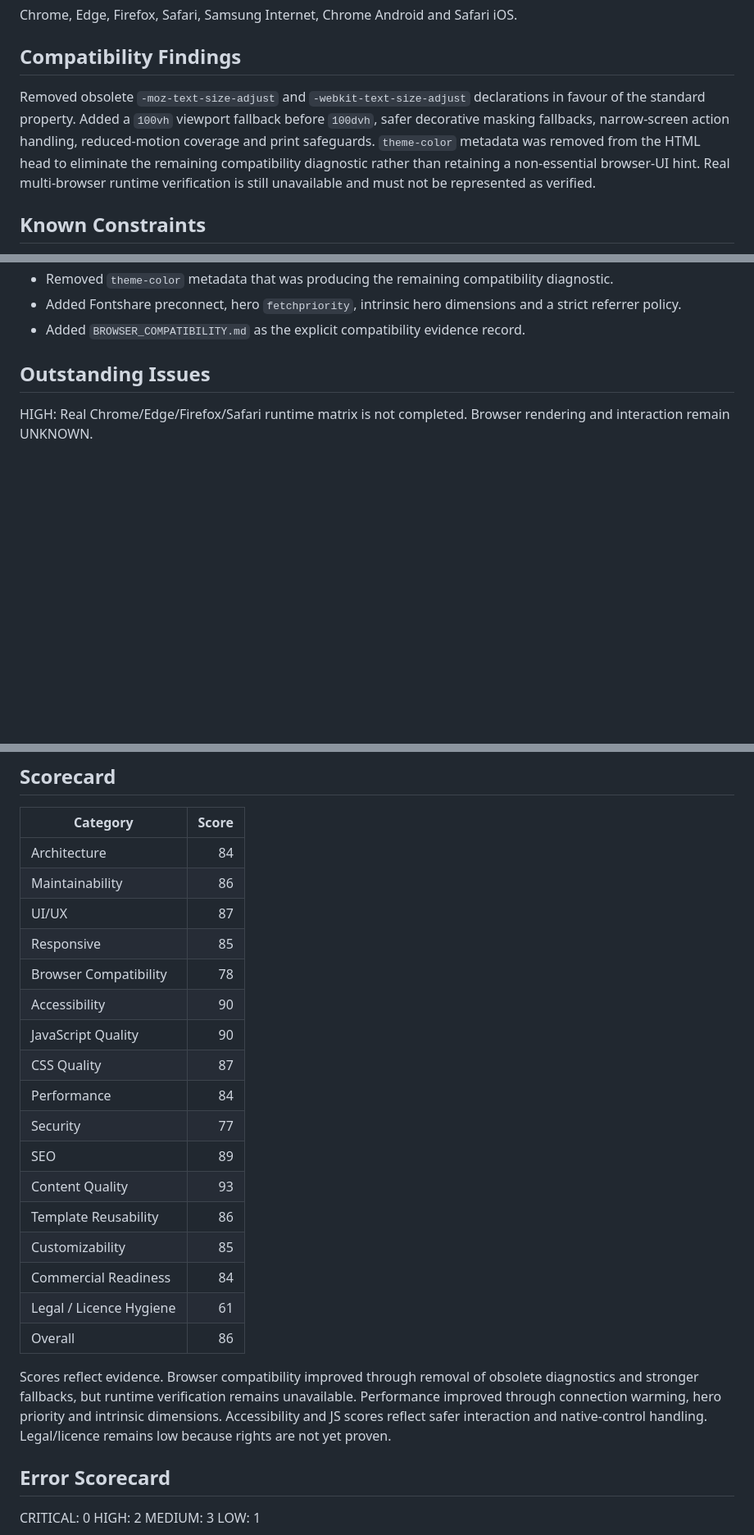
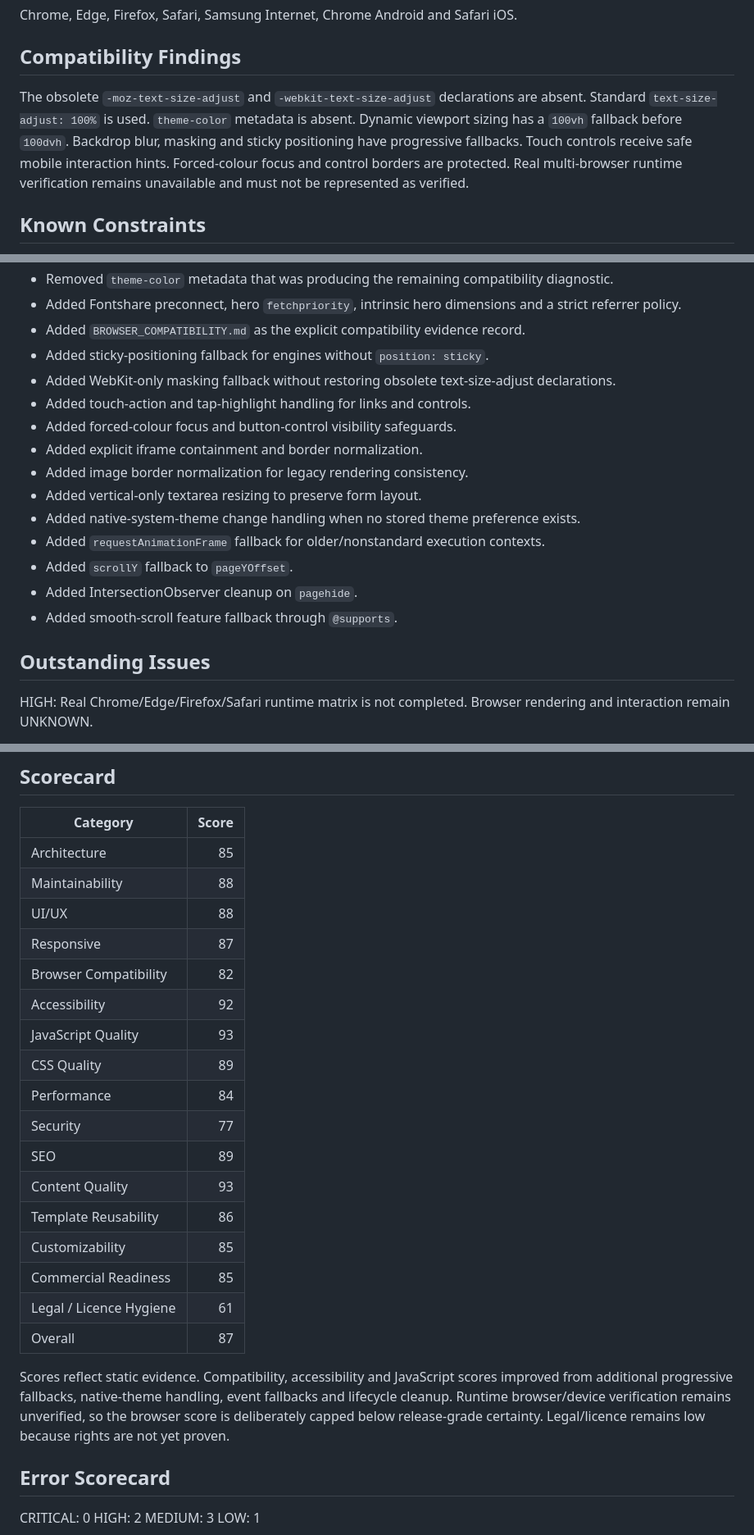
Before and after one commit to Leano-Jordan/leano-itc-website, a Markdown page: MEMORY.md, 3 parts joined by grey strips. Shown at 82% size. Drawn GitHub-style; blank space fills up the shorter version.

Commit message:
Record compatibility hardening and verification state

```diff
--- a/MEMORY.md
+++ b/MEMORY.md
@@ -22,7 +22,7 @@ Chrome, Edge, Firefox, Safari, Samsung Internet, Chrome Android and Safari iOS.
 
 ## Compatibility Findings
 
-Removed obsolete `-moz-text-size-adjust` and `-webkit-text-size-adjust` declarations in favour of the standard property. Added a `100vh` viewport fallback before `100dvh`, safer decorative masking fallbacks, narrow-screen action handling, reduced-motion coverage and print safeguards. `theme-color` metadata was removed from the HTML head to eliminate the remaining compatibility diagnostic rather than retaining a non-essential browser-UI hint. Real multi-browser runtime verification is still unavailable and must not be represented as verified.
+The obsolete `-moz-text-size-adjust` and `-webkit-text-size-adjust` declarations are absent. Standard `text-size-adjust: 100%` is used. `theme-color` metadata is absent. Dynamic viewport sizing has a `100vh` fallback before `100dvh`. Backdrop blur, masking and sticky positioning have progressive fallbacks. Touch controls receive safe mobile interaction hints. Forced-colour focus and control borders are protected. Real multi-browser runtime verification remains unavailable and must not be represented as verified.
 
 ## Known Constraints
 
@@ -51,6 +51,18 @@ No framework or package manager. Enquiry form uses `mailto:` until a real backen
 - Removed `theme-color` metadata that was producing the remaining compatibility diagnostic.
 - Added Fontshare preconnect, hero `fetchpriority`, intrinsic hero dimensions and a strict referrer policy.
 - Added `BROWSER_COMPATIBILITY.md` as the explicit compatibility evidence record.
+- Added sticky-positioning fallback for engines without `position: sticky`.
+- Added WebKit-only masking fallback without restoring obsolete text-size-adjust declarations.
+- Added touch-action and tap-highlight handling for links and controls.
+- Added forced-colour focus and button-control visibility safeguards.
+- Added explicit iframe containment and border normalization.
+- Added image border normalization for legacy rendering consistency.
+- Added vertical-only textarea resizing to preserve form layout.
+- Added native-system-theme change handling when no stored theme preference exists.
+- Added `requestAnimationFrame` fallback for older/nonstandard execution contexts.
+- Added `scrollY` fallback to `pageYOffset`.
+- Added IntersectionObserver cleanup on `pagehide`.
+- Added smooth-scroll feature fallback through `@supports`.
 
 ## Outstanding Issues
 
@@ -96,25 +108,25 @@ Preserve `site-header`, `drawer`, `enquiry`, `form-status`, `year`, `.menu-btn`,
 
 | Category | Score |
 |---|---:|
-| Architecture | 84 |
-| Maintainability | 86 |
-| UI/UX | 87 |
-| Responsive | 85 |
-| Browser Compatibility | 78 |
-| Accessibility | 90 |
-| JavaScript Quality | 90 |
-| CSS Quality | 87 |
+| Architecture | 85 |
+| Maintainability | 88 |
+| UI/UX | 88 |
+| Responsive | 87 |
+| Browser Compatibility | 82 |
+| Accessibility | 92 |
+| JavaScript Quality | 93 |
+| CSS Quality | 89 |
 | Performance | 84 |
 | Security | 77 |
 | SEO | 89 |
 | Content Quality | 93 |
 | Template Reusability | 86 |
 | Customizability | 85 |
-| Commercial Readiness | 84 |
+| Commercial Readiness | 85 |
 | Legal / Licence Hygiene | 61 |
-| Overall | 86 |
+| Overall | 87 |
 
-Scores reflect evidence. Browser compatibility improved through removal of obsolete diagnostics and stronger fallbacks, but runtime verification remains unavailable. Performance improved through connection warming, hero priority and intrinsic dimensions. Accessibility and JS scores reflect safer interaction and native-control handling. Legal/licence remains low because rights are not yet proven.
+Scores reflect static evidence. Compatibility, accessibility and JavaScript scores improved from additional progressive fallbacks, native-theme handling, event fallbacks and lifecycle cleanup. Runtime browser/device verification remains unverified, so the browser score is deliberately capped below release-grade certainty. Legal/licence remains low because rights are not yet proven.
 
 ## Error Scorecard
 
```
Also changed, not shown: other parts of MEMORY.md (+4 -4 lines).
